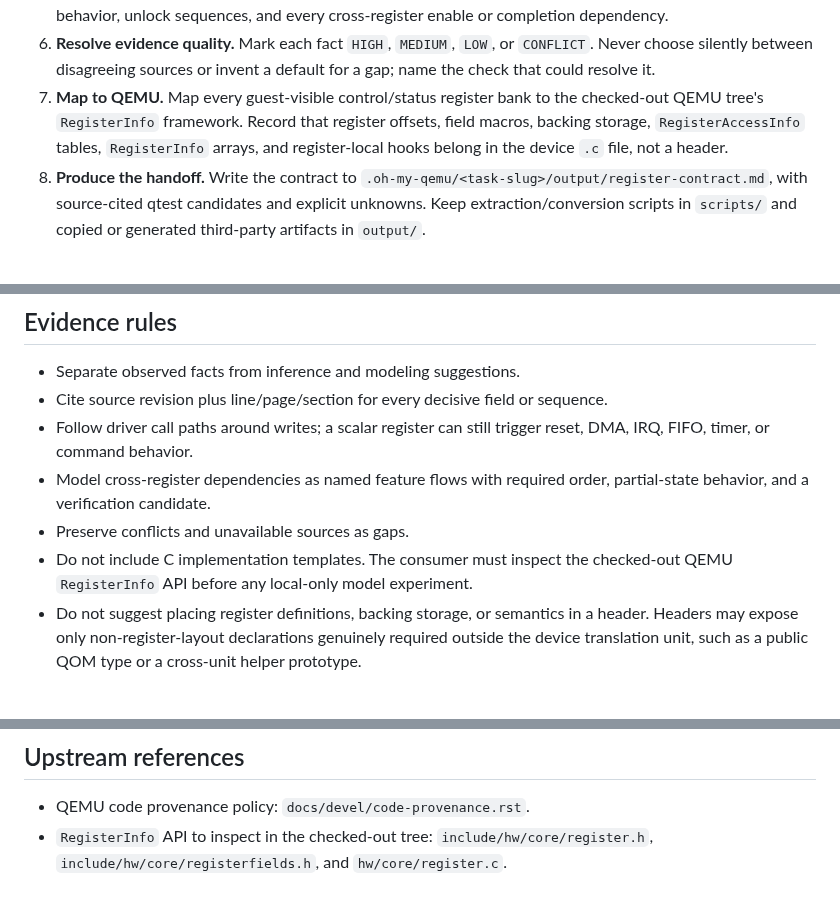
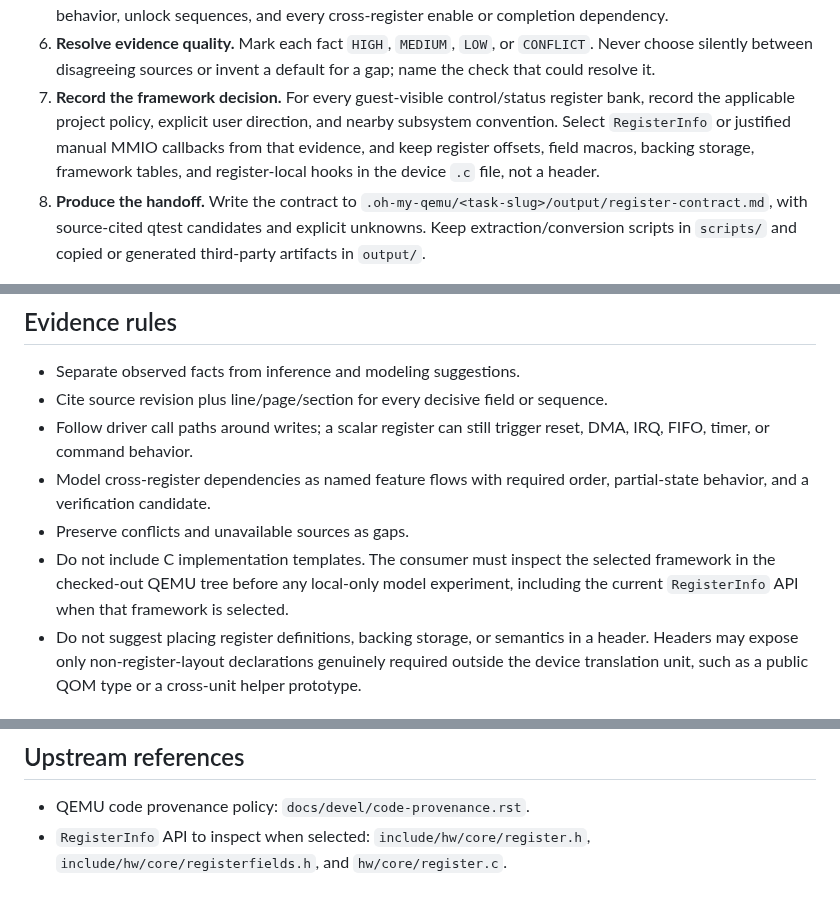
Before and after one commit to processmission/oh-my-qemu, a Markdown page: skills/qemu-register-extraction/SKILL.md, 3 parts joined by grey strips. Drawn GitHub-style.

Commit message:
qemu-register-extraction: record framework decisions
Signed-off-by: Chao Liu chao.liu@processmission.com

```diff
--- a/skills/qemu-register-extraction/SKILL.md
+++ b/skills/qemu-register-extraction/SKILL.md
@@ -72,11 +72,12 @@ output schema, and completion checklist.
 6. **Resolve evidence quality.** Mark each fact `HIGH`, `MEDIUM`, `LOW`, or
    `CONFLICT`. Never choose silently between disagreeing sources or invent a
    default for a gap; name the check that could resolve it.
-7. **Map to QEMU.** Map every guest-visible control/status register bank to the
-   checked-out QEMU tree's `RegisterInfo` framework. Record that register
-   offsets, field macros, backing storage, `RegisterAccessInfo` tables,
-   `RegisterInfo` arrays, and register-local hooks belong in the device `.c`
-   file, not a header.
+7. **Record the framework decision.** For every guest-visible control/status
+   register bank, record the applicable project policy, explicit user
+   direction, and nearby subsystem convention. Select `RegisterInfo` or
+   justified manual MMIO callbacks from that evidence, and keep register
+   offsets, field macros, backing storage, framework tables, and register-local
+   hooks in the device `.c` file, not a header.
 8. **Produce the handoff.** Write the contract to
    `.oh-my-qemu/<task-slug>/output/register-contract.md`, with source-cited
    qtest candidates and explicit unknowns. Keep extraction/conversion scripts
@@ -93,7 +94,9 @@ output schema, and completion checklist.
   partial-state behavior, and a verification candidate.
 - Preserve conflicts and unavailable sources as gaps.
 - Do not include C implementation templates. The consumer must inspect the
-  checked-out QEMU `RegisterInfo` API before any local-only model experiment.
+  selected framework in the checked-out QEMU tree before any local-only model
+  experiment, including the current `RegisterInfo` API when that framework is
+  selected.
 - Do not suggest placing register definitions, backing storage, or semantics in
   a header. Headers may expose only non-register-layout declarations genuinely
   required outside the device translation unit, such as a public QOM type or a
@@ -109,6 +112,6 @@ semantics, side effects, source citations, or explicit unknowns.
 ## Upstream references
 
 - QEMU code provenance policy: `docs/devel/code-provenance.rst`.
-- `RegisterInfo` API to inspect in the checked-out tree:
+- `RegisterInfo` API to inspect when selected:
   `include/hw/core/register.h`, `include/hw/core/registerfields.h`, and
   `hw/core/register.c`.
```
Also changed, not shown: 1 other file.
